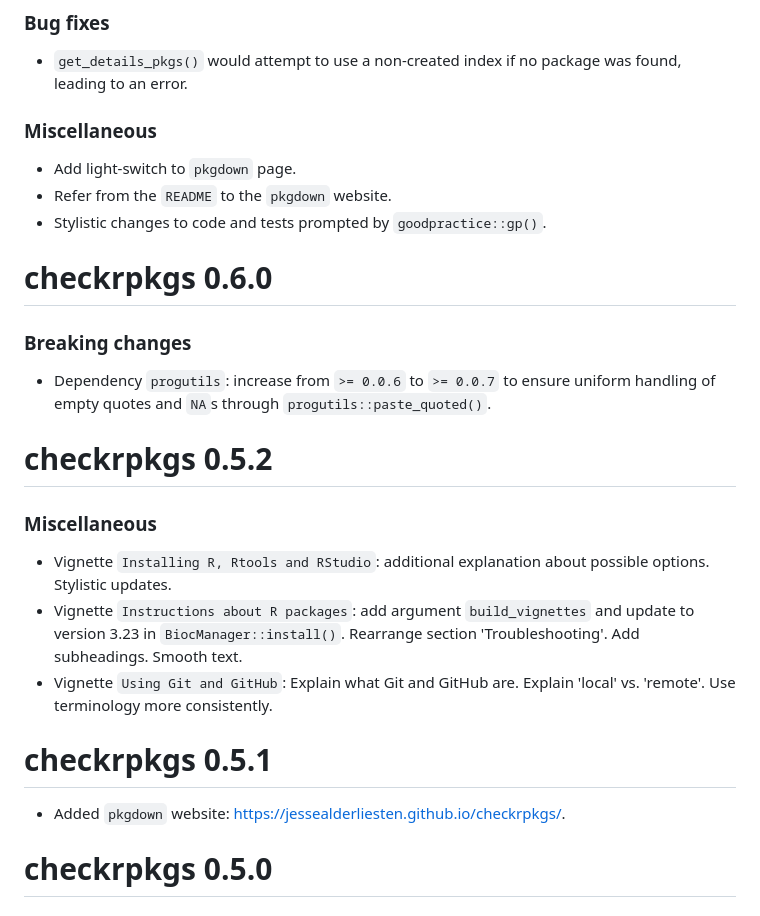
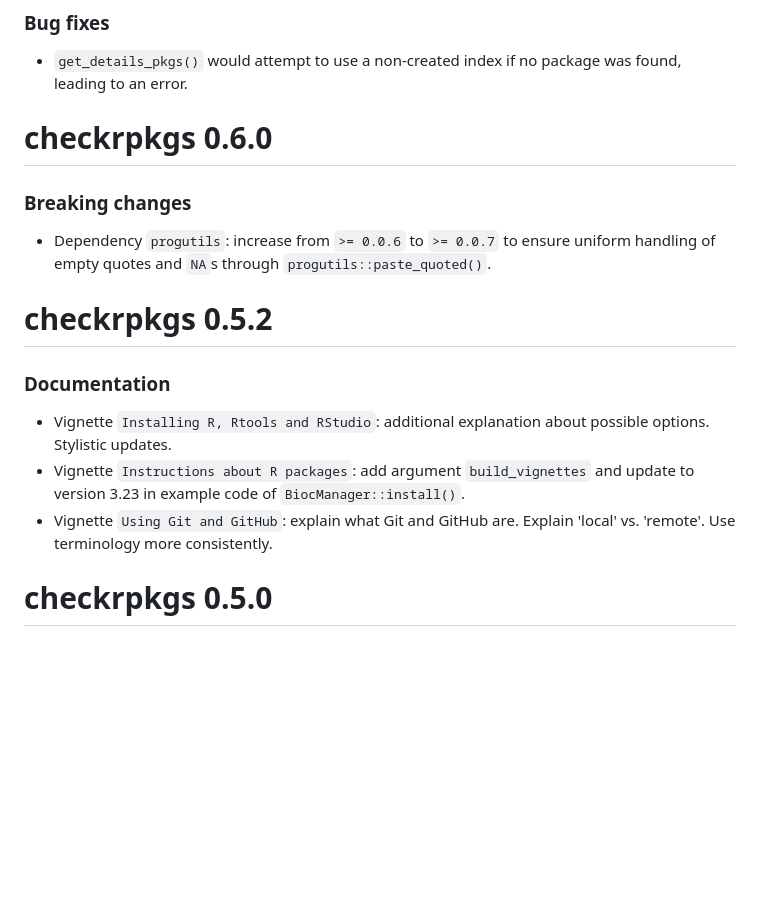
Before and after one commit to JesseAlderliesten/checkrpkgs, a Markdown page: NEWS.md, the part around one of its changes. GitHub-like rendering; blank space fills up the shorter version.

```diff
--- a/NEWS.md
+++ b/NEWS.md
@@ -60,11 +37,6 @@
 - `get_details_pkgs()` would attempt to use a non-created index if no package
   was found, leading to an error.
 
-### Miscellaneous
-- Add light-switch to `pkgdown` page.
-- Refer from the `README` to the `pkgdown` website.
-- Stylistic changes to code and tests prompted by `goodpractice::gp()`.
-
 
 # checkrpkgs 0.6.0
 
@@ -75,18 +47,13 @@
 
 # checkrpkgs 0.5.2
 
-### Miscellaneous
+### Documentation
 - Vignette `Installing R, Rtools and RStudio`: additional explanation about
   possible options. Stylistic updates.
 - Vignette `Instructions about R packages`: add argument `build_vignettes` and
-  update to version 3.23 in `BiocManager::install()`. Rearrange section
-  'Troubleshooting'. Add subheadings. Smooth text.
-- Vignette `Using Git and GitHub`: Explain what Git and GitHub are. Explain
+  update to version 3.23 in example code of `BiocManager::install()`.
+- Vignette `Using Git and GitHub`: explain what Git and GitHub are. Explain
   'local' vs. 'remote'. Use terminology more consistently.
-
-
-# checkrpkgs 0.5.1
-- Added `pkgdown` website: https://jessealderliesten.github.io/checkrpkgs/.
 
 
 # checkrpkgs 0.5.0
```
Also changed, not shown: other parts of NEWS.md (+18 -68 lines).
